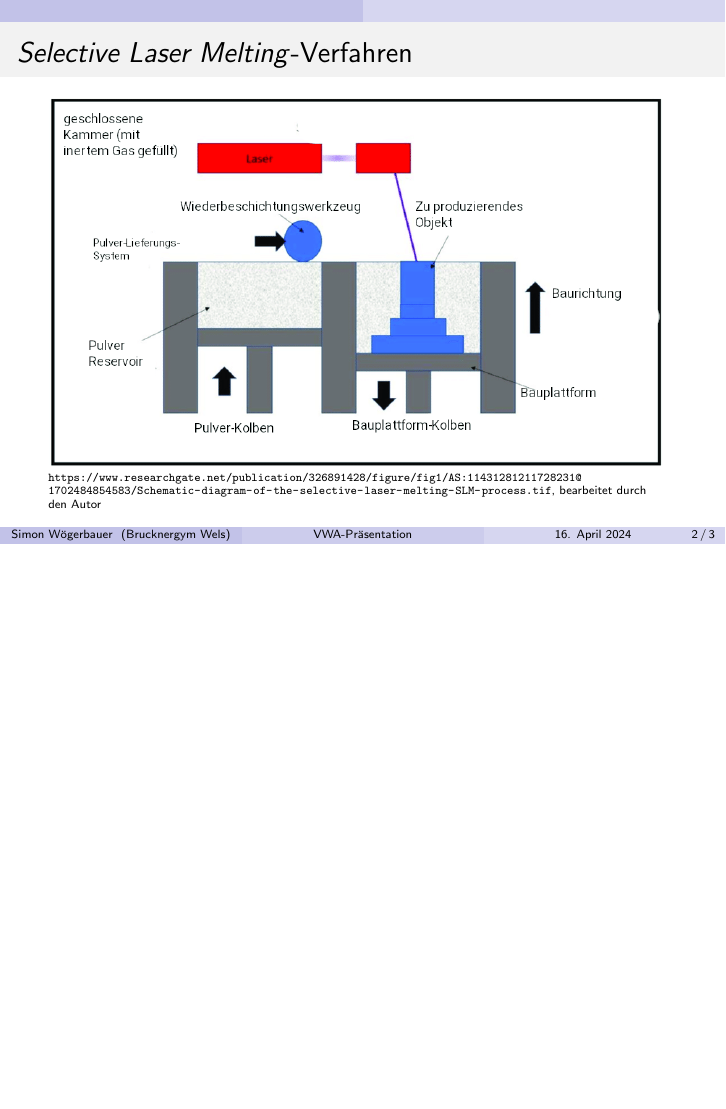
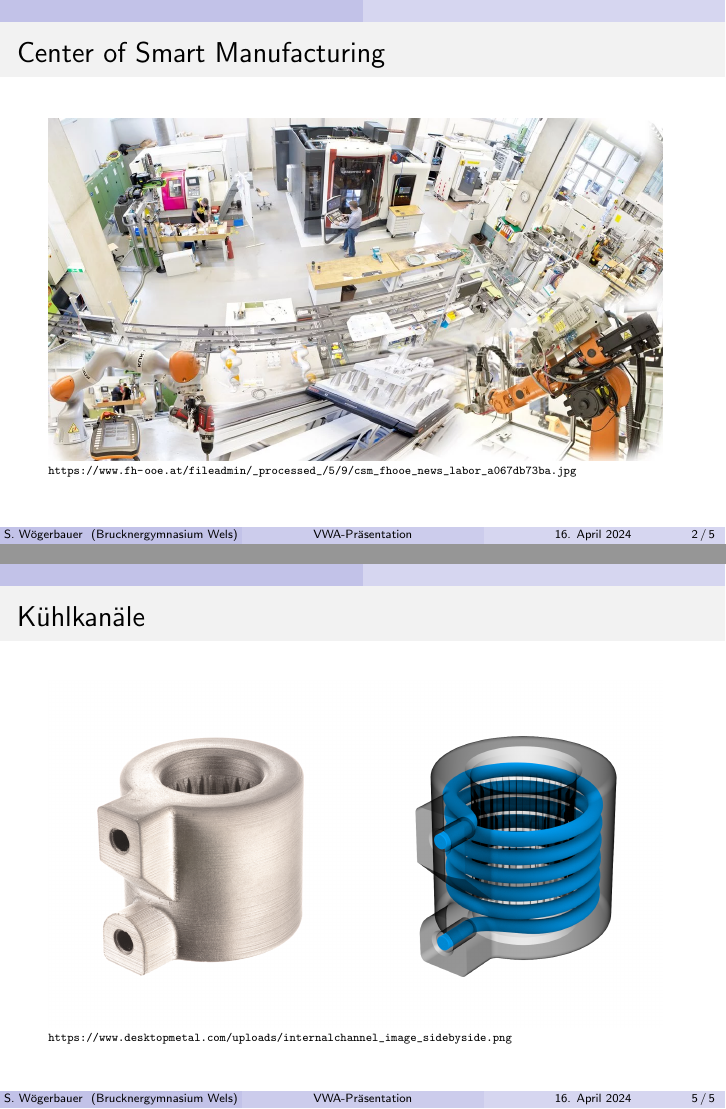
Before and after one commit to simonwoegerb/vwa, LaTeX slides (presentation/main.tex): page 2 of 3 before the commit and pages 2 and 5 of 5 after it, the two joined at a grey line, the shorter picture padded with empty space. Compiled offline with pdfLaTeX.

Commit message:
new slides

```diff
--- a/presentation/main.tex
+++ b/presentation/main.tex
@@ -11,8 +11,8 @@
 %Information to be included in the title page:
 \title[VWA-Präsentation]{Selective-Laser-Melting und Laser-Metal-Deposition im Vergleich}
 \subtitle{Präsentation der Vorwissenschaftlichen Arbeit}
-\author{Simon Wögerbauer}
-\institute[Brucknergym Wels]{BG/BRG Wels Brucknerstraße\\
+\author[S. Wögerbauer]{Simon Wögerbauer}
+\institute[Brucknergymnasium Wels]{BG/BRG Wels Brucknerstraße\\
 	Anton-Bruckner-Straße 16\\
 	4600 Wels}
 \date{16. April 2024}
@@ -25,6 +25,17 @@
 \begin{document}
 \frame{\titlepage}
 % FOLIE 1
+\begin{frame}{Center of Smart Manufacturing}
+
+\begin{figure}
+	\begin{centering}
+	\copyrightbox[b]{
+	\includegraphics[width=.9\textwidth]{csm_fhooe}
+}{\url{https://www.fh-ooe.at/fileadmin/_processed_/5/9/csm_fhooe_news_labor_a067db73ba.jpg}}
+	\end{centering}
+\end{figure}
+
+\end{frame}
 \begin{frame}
 	\frametitle{\textit{Selective Laser Melting}-Verfahren}
 
@@ -46,5 +57,16 @@
 	\end{centering}
 \end{figure}
 \end{frame}
+\begin{frame}{Kühlkanäle}
 
+\begin{figure}
+	\begin{centering}
+	\copyrightbox[b]{
+	\includegraphics[width=.9\textwidth]{cooling_channel.png}
+}{\url{https://www.desktopmetal.com/uploads/internalchannel_image_sidebyside.png}}
+	\end{centering}
+\end{figure}
+
+
+\end{frame}
 \end{document}
```
Also changed, not shown: img/cooling_channel.png (added), img/csm_fhooe.png (added), 1 other file.
